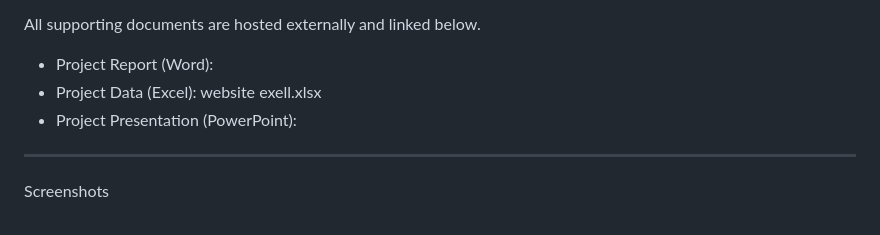
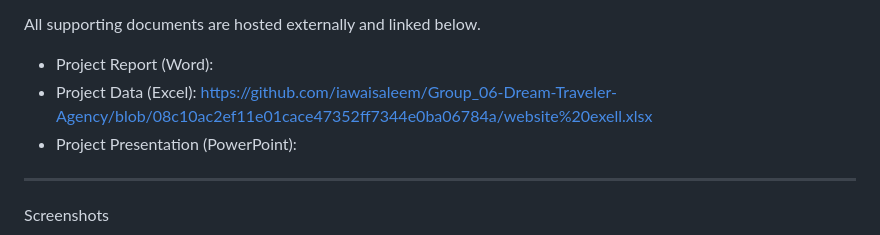
Before and after one commit to iawaisaleem/Group_06-Dream-Traveler-Agency, a Markdown page: README.md, the part around the change. Rendered like a GitHub page.

```diff
--- a/README.md
+++ b/README.md
@@ -57,7 +57,7 @@ Project Documents (External Links)
 All supporting documents are hosted externally and linked below.
 
 * Project Report (Word):
-* Project Data (Excel): website exell.xlsx
+* Project Data (Excel): https://github.com/iawaisaleem/Group_06-Dream-Traveler-Agency/blob/08c10ac2ef11e01cace47352ff7344e0ba06784a/website%20exell.xlsx
 * Project Presentation (PowerPoint):
 
 ---
```
